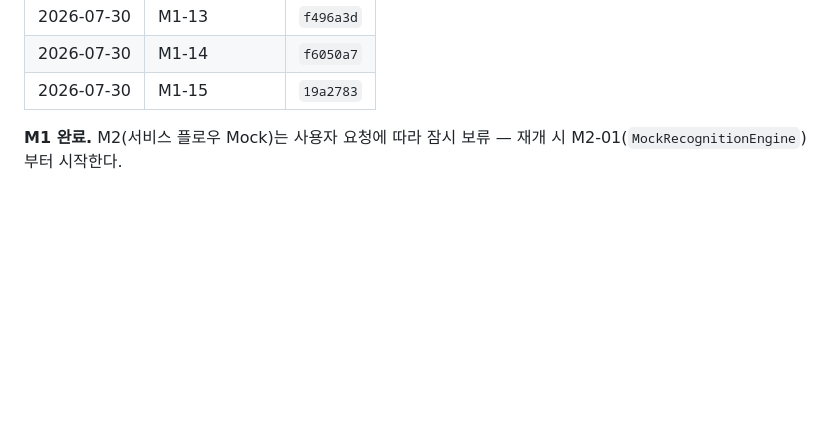
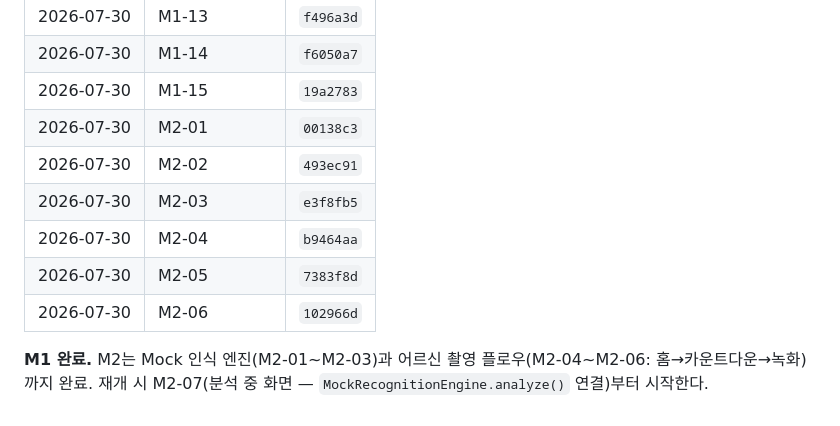
Before and after one commit to jinoodle8/Care_Log, a Markdown page: docs/TASKS.md, the part around one of its changes. Rendered like a GitHub page; blank space fills up the shorter version.

Commit message:
docs(tasks): M2-01~M2-06 체크박스 및 진행 로그 갱신
Mock 인식 엔진(M2-01~M2-03)과 어르신 촬영 플로우 홈→카운트다운→녹화
(M2-04~M2-06) 완료를 반영한다. 다음 재개 지점은 M2-07(분석 중 화면).

```diff
--- a/docs/TASKS.md
+++ b/docs/TASKS.md
@@ -210,5 +210,11 @@
 | 2026-07-30 | M1-13 | `f496a3d` |
 | 2026-07-30 | M1-14 | `f6050a7` |
 | 2026-07-30 | M1-15 | `19a2783` |
+| 2026-07-30 | M2-01 | `00138c3` |
+| 2026-07-30 | M2-02 | `493ec91` |
+| 2026-07-30 | M2-03 | `e3f8fb5` |
+| 2026-07-30 | M2-04 | `b9464aa` |
+| 2026-07-30 | M2-05 | `7383f8d` |
+| 2026-07-30 | M2-06 | `102966d` |
 
-**M1 완료.** M2(서비스 플로우 Mock)는 사용자 요청에 따라 잠시 보류 — 재개 시 M2-01(`MockRecognitionEngine`)부터 시작한다.
+**M1 완료.** M2는 Mock 인식 엔진(M2-01~M2-03)과 어르신 촬영 플로우(M2-04~M2-06: 홈→카운트다운→녹화)까지 완료. 재개 시 M2-07(분석 중 화면 — `MockRecognitionEngine.analyze()` 연결)부터 시작한다.
```
Also changed, not shown: other parts of docs/TASKS.md (+6 -6 lines).
